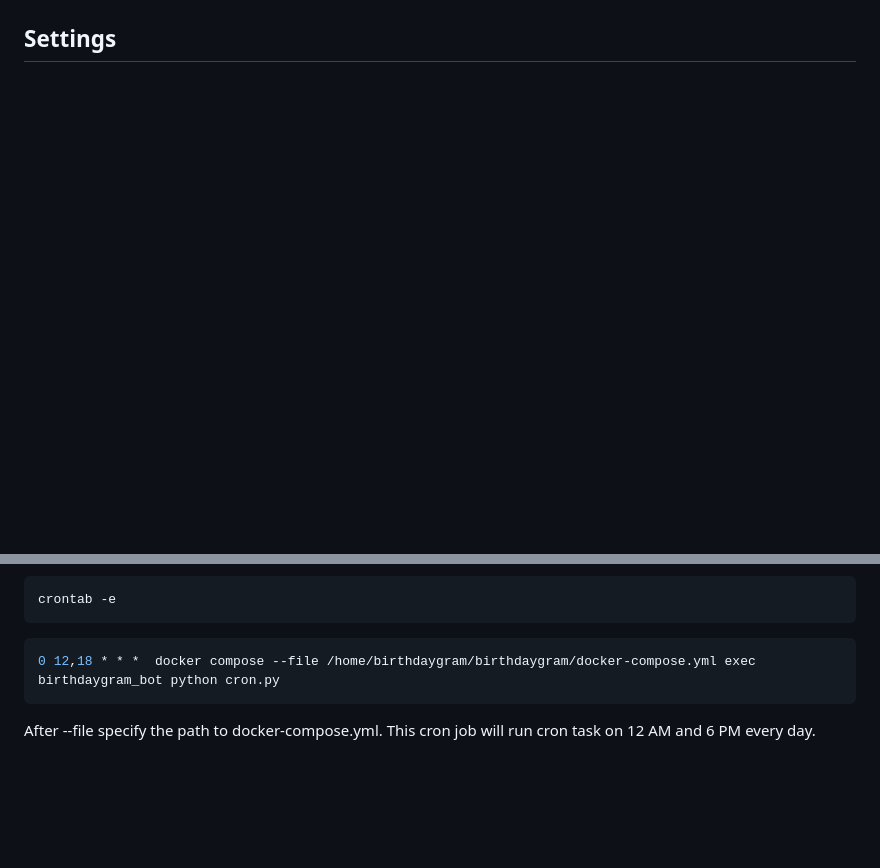
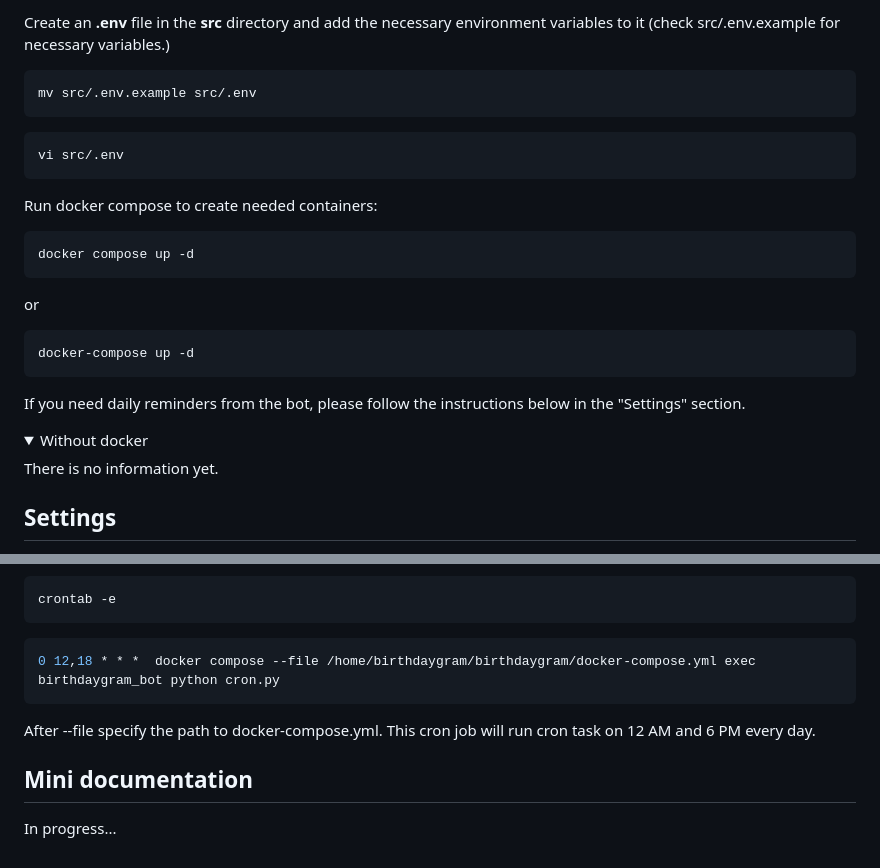
Before and after one commit to melax08/birthdaygram, a Markdown page: README.md, 2 parts joined by grey strips. GitHub-like rendering; folded sections open; blank space fills up the shorter version.

````diff
--- a/README.md
+++ b/README.md
@@ -3 +48,29 @@
+Create an **.env** file in the **src** directory and add the necessary environment variables to it (check src/.env.example for necessary variables.)
+```shell
+mv src/.env.example src/.env
+```
+```shell
+vi src/.env
+```
+
+Run docker compose to create needed containers:
+```shell
+docker compose up -d
+```
+or
+```shell
+docker-compose up -d
+```
+
+If you need daily reminders from the bot, please follow the instructions below in the "Settings" section.
+
+</details>
+
+<details>
+<summary>
+Without docker
+</summary>
+There is no information yet.
+</details>
+
 ## Settings
@@ -12,3 +90,9 @@ crontab -e
 ```
 After --file specify the path to docker-compose.yml.
 This cron job will run cron task on 12 AM and 6 PM every day.
+
+</details>
+
+## Mini documentation
+
+In progress...
````
Also changed, not shown: other parts of README.md (+51 -1 lines), img.png (added), 1 other file.
